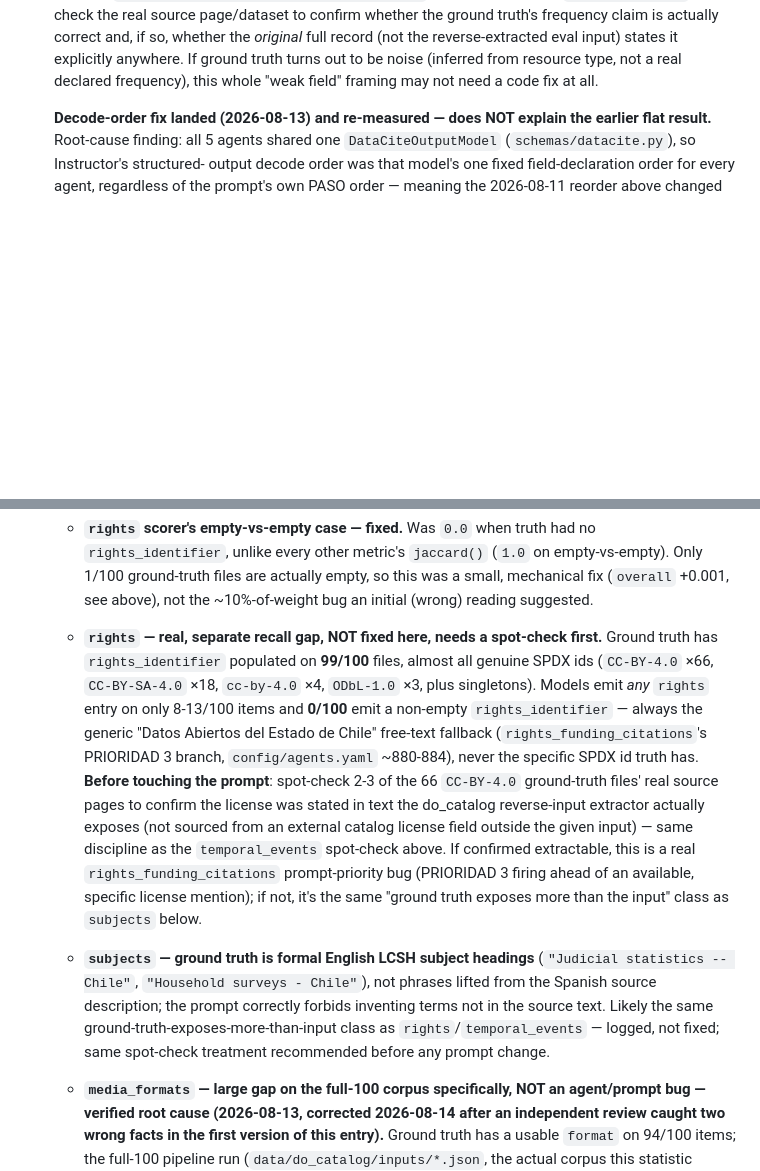
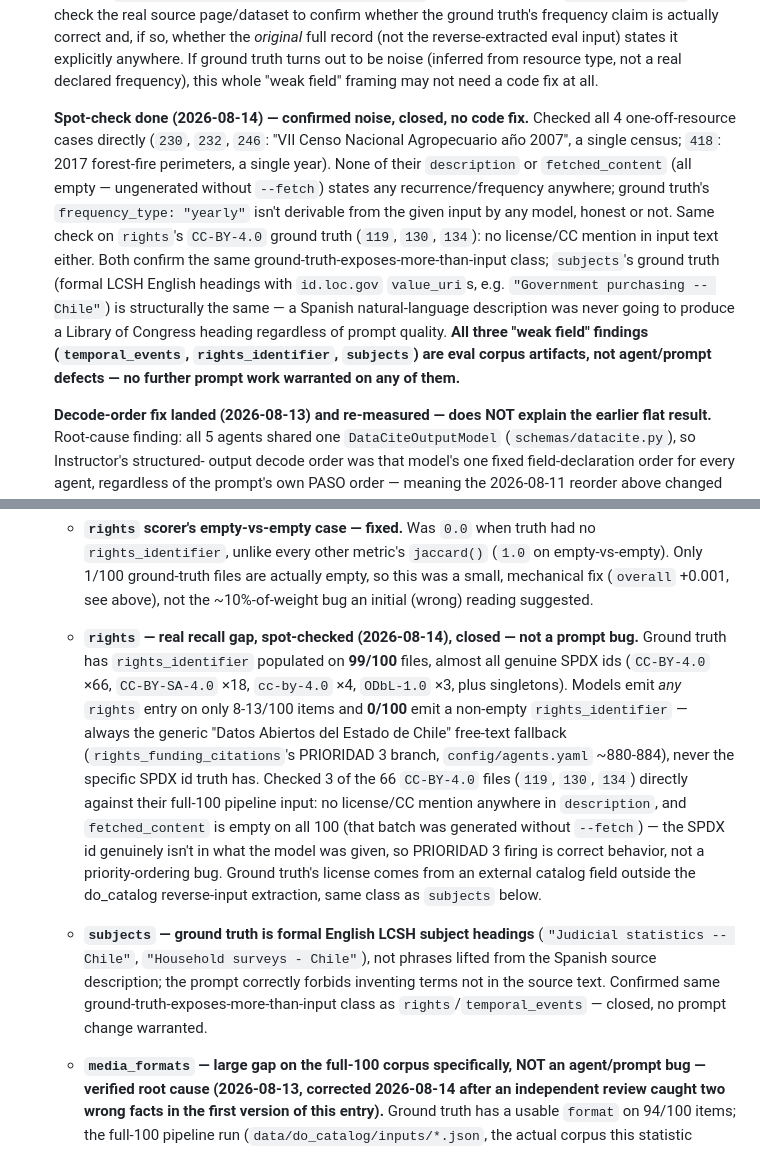
Before and after one commit to Data-Observatory/gema, a Markdown page: BACKLOG.md, 2 parts joined by grey strips. GitHub-like rendering; blank space fills up the shorter version.

Commit message:
docs(backlog): close temporal_events/rights/subjects spot-check items
Verified all 3 directly against actual pipeline input text (description +
fetched_content): none state the frequency/license/subject-heading ground
truth carries. Confirms these are eval-corpus artifacts (ground truth
exposes info the do_catalog reverse-input extraction doesn't), not
agent/prompt defects. No code or prompt change needed on any of them.

```diff
--- a/BACKLOG.md
+++ b/BACKLOG.md
@@ -81,6 +81,24 @@ enough context to pick up cold; prune entries once actually done.
   eval input) states it explicitly anywhere. If ground truth turns out to
   be noise (inferred from resource type, not a real declared frequency),
   this whole "weak field" framing may not need a code fix at all.
+
+  **Spot-check done (2026-08-14) — confirmed noise, closed, no code fix.**
+  Checked all 4 one-off-resource cases directly (`230`, `232`, `246`: "VII
+  Censo Nacional Agropecuario año 2007", a single census; `418`: 2017
+  forest-fire perimeters, a single year). None of their `description` or
+  `fetched_content` (all empty — ungenerated without `--fetch`) states any
+  recurrence/frequency anywhere; ground truth's `frequency_type: "yearly"`
+  isn't derivable from the given input by any model, honest or not. Same
+  check on `rights`'s `CC-BY-4.0` ground truth (`119`, `130`, `134`): no
+  license/CC mention in input text either. Both confirm the same
+  ground-truth-exposes-more-than-input class; `subjects`'s ground truth
+  (formal LCSH English headings with `id.loc.gov` `value_uri`s, e.g.
+  `"Government purchasing -- Chile"`) is structurally the same — a Spanish
+  natural-language description was never going to produce a Library of
+  Congress heading regardless of prompt quality. **All three "weak field"
+  findings (`temporal_events`, `rights_identifier`, `subjects`) are eval
+  corpus artifacts, not agent/prompt defects — no further prompt work
+  warranted on any of them.**
 
   **Decode-order fix landed (2026-08-13) and re-measured — does NOT explain
   the earlier flat result.** Root-cause finding: all 5 agents shared one
@@ -381,8 +399,8 @@ enough context to pick up cold; prune entries once actually done.
     (`1.0` on empty-vs-empty). Only 1/100 ground-truth files are actually
     empty, so this was a small, mechanical fix (`overall` +0.001, see above),
     not the ~10%-of-weight bug an initial (wrong) reading suggested.
-  - **`rights` — real, separate recall gap, NOT fixed here, needs a
-    spot-check first.** Ground truth has `rights_identifier` populated on
+  - **`rights` — real recall gap, spot-checked (2026-08-14), closed — not a
+    prompt bug.** Ground truth has `rights_identifier` populated on
     **99/100** files, almost all genuine SPDX ids (`CC-BY-4.0` ×66,
     `CC-BY-SA-4.0` ×18, `cc-by-4.0` ×4, `ODbL-1.0` ×3, plus singletons).
     Models emit *any* `rights` entry on only 8-13/100 items and **0/100**
@@ -390,22 +408,20 @@ enough context to pick up cold; prune entries once actually done.
     Abiertos del Estado de Chile" free-text fallback
     (`rights_funding_citations`'s PRIORIDAD 3 branch,
     `config/agents.yaml` ~880-884), never the specific SPDX id truth has.
-    **Before touching the prompt**: spot-check 2-3 of the 66 `CC-BY-4.0`
-    ground-truth files' real source pages to confirm the license was stated
-    in text the do_catalog reverse-input extractor actually exposes (not
-    sourced from an external catalog license field outside the given input)
-    — same discipline as the `temporal_events` spot-check above. If
-    confirmed extractable, this is a real `rights_funding_citations`
-    prompt-priority bug (PRIORIDAD 3 firing ahead of an available, specific
-    license mention); if not, it's the same "ground truth exposes more than
-    the input" class as `subjects` below.
+    Checked 3 of the 66 `CC-BY-4.0` files (`119`, `130`, `134`) directly
+    against their full-100 pipeline input: no license/CC mention anywhere
+    in `description`, and `fetched_content` is empty on all 100 (that batch
+    was generated without `--fetch`) — the SPDX id genuinely isn't in what
+    the model was given, so PRIORIDAD 3 firing is correct behavior, not a
+    priority-ordering bug. Ground truth's license comes from an external
+    catalog field outside the do_catalog reverse-input extraction, same
+    class as `subjects` below.
   - **`subjects` — ground truth is formal English LCSH subject headings**
     (`"Judicial statistics -- Chile"`, `"Household surveys - Chile"`), not
     phrases lifted from the Spanish source description; the prompt correctly
-    forbids inventing terms not in the source text. Likely the same
+    forbids inventing terms not in the source text. Confirmed same
     ground-truth-exposes-more-than-input class as `rights`/`temporal_events`
-    — logged, not fixed; same spot-check treatment recommended before any
-    prompt change.
+    — closed, no prompt change warranted.
   - **`media_formats` — large gap on the full-100 corpus specifically, NOT
     an agent/prompt bug — verified root cause (2026-08-13, corrected
     2026-08-14 after an independent review caught two wrong facts in the
```
